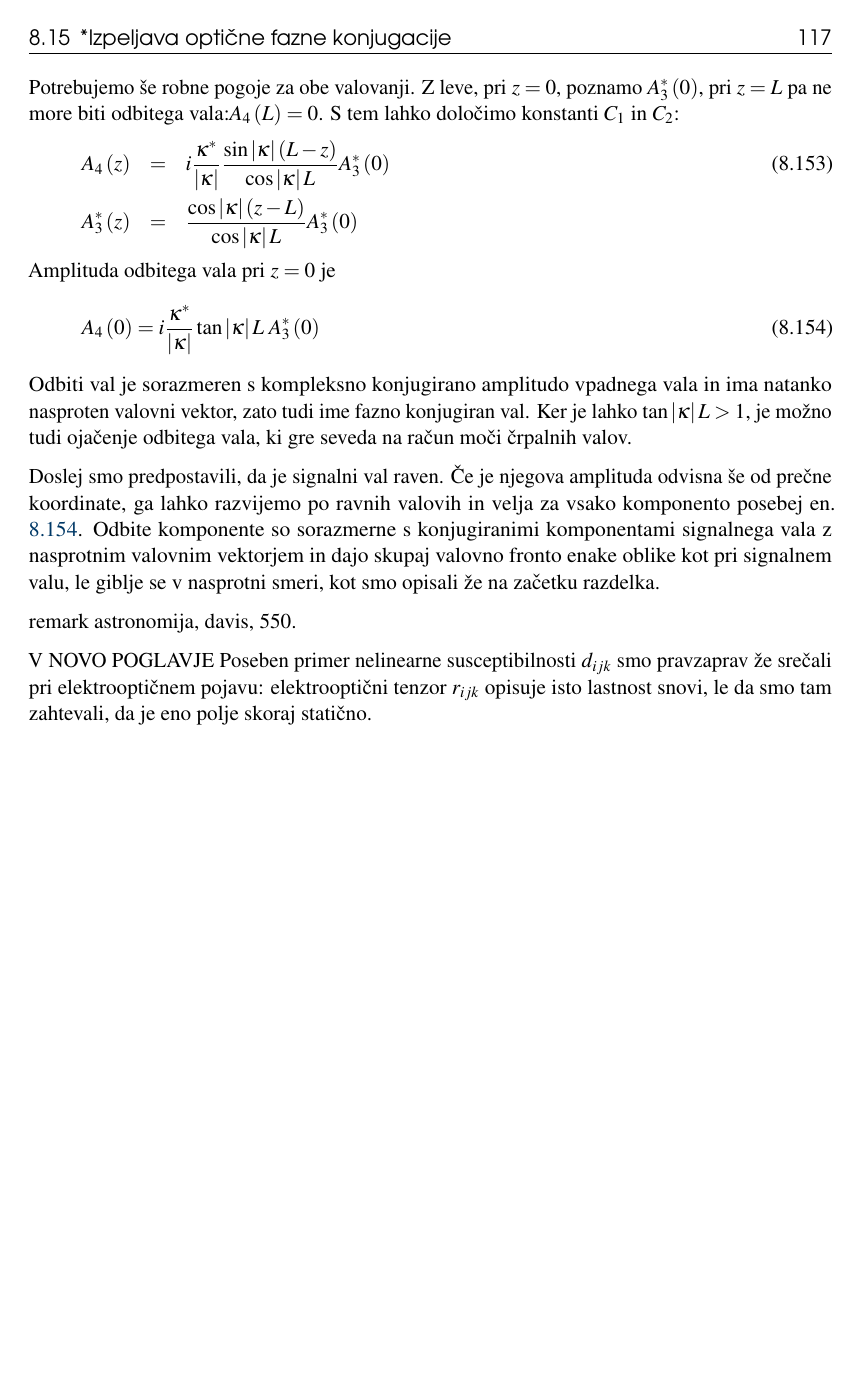
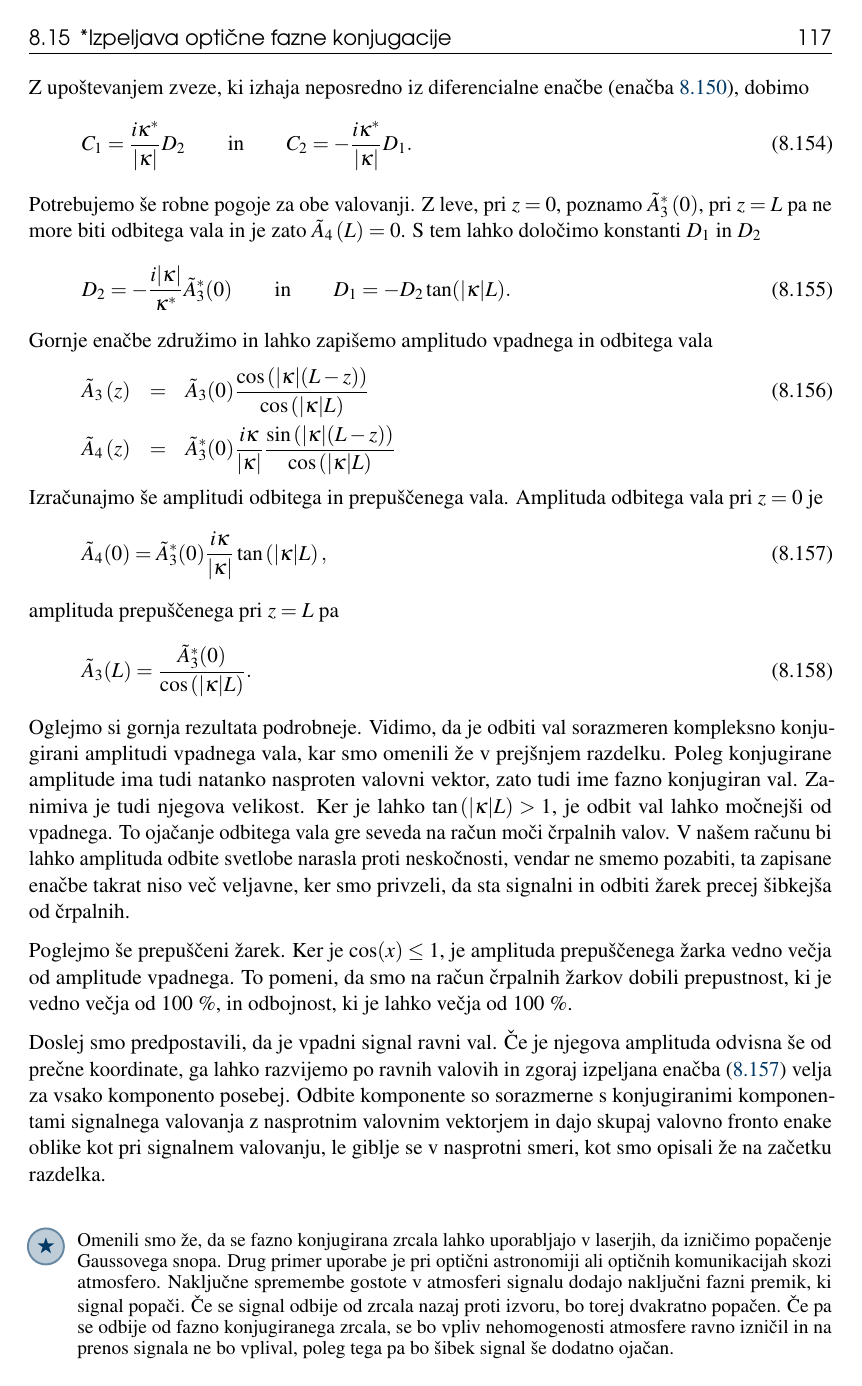
Before and after one commit to mrcinv/skripta, a LaTeX book (Fotonika.tex, which reads Chapter_08_NelinearnaOptika.tex): page 117 of 149. Compiled offline with pdfLaTeX.

Commit message:
NLO3 v delu

```diff
--- a/Chapter_08_NelinearnaOptika.tex
+++ b/Chapter_08_NelinearnaOptika.tex
@@ -1769,36 +1767,73 @@ C_{2}\sin\left|\kappa\right|z
+D_{2}\sin(\left|\kappa\right|z).
+\label{8.108a}
 \end{eqnarray}
+Z upoštevanjem zveze, ki izhaja neposredno iz diferencialne enačbe
+(enačba~\ref{8.107a}), dobimo
+\beq
+C_1 = \frac{i \kappa^*}{|\kappa|}D_2 \qquad
+\textrm{in} \qquad
+C_2 = -\frac{i \kappa^*}{|\kappa|}D_1.
+\eeq
 Potrebujemo še robne pogoje za obe valovanji. Z leve, pri $z=0$,
-poznamo $A_{3}^{*}\left(0\right)$, pri $z=L$ pa ne more biti odbitega
-vala:$A_{4}\left(L\right)=0$. S tem lahko določimo konstanti $C_{1}$
-in $C_{2}$:
+poznamo $\tilde{A}_{3}^{*}\left(0\right)$, pri $z=L$ pa ne more biti odbitega
+vala in je zato $\tilde{A}_{4}\left(L\right)=0$. S tem lahko določimo konstanti $D_{1}$
+in $D_{2}$
+\beq
+D_2 = -\frac{i|\kappa|}{\kappa^*} \tilde{A}_3^*(0) \qquad
+\textrm{in} \qquad
+D_1 = -D_2 \tan(|\kappa|L).
+\eeq
+Gornje enačbe združimo in lahko zapišemo amplitudo vpadnega in odbitega vala
 \begin{eqnarray}
-A_{4}\left(z\right) & = & i\frac{\kappa^{*}}{\left|\kappa\right|}\frac{\sin\left|\kappa\right|\left(L-z\right)}{\cos\left|\kappa\right|L}A_{3}^{*}\left(0\right)\label{8.109}\\
-A_{3}^{*}\left(z\right) & = & \frac{\cos\left|\kappa\right|\left(z-L\right)}{\cos\left|\kappa\right|L}A_{3}^{*}\left(0\right)\nonumber
+\tilde{A}_{3}\left(z\right) & = & \tilde{A}_3(0)
+\frac{\cos\left(|\kappa|(L-z)\right)}{\cos\left(|\kappa|L\right)}\\
+\tilde{A}_{4}\left(z\right) & = & \tilde{A}_3^*(0)\frac{i \kappa}{|\kappa|}
+\frac{\sin\left(|\kappa|(L-z)\right)}{\cos\left(|\kappa|L\right)}
+\label{8.109}
+\nonumber
 \end{eqnarray}
- Amplituda odbitega vala pri $z=0$ je
-\begin{equation}
-A_{4}\left(0\right)=i\frac{\kappa^{*}}{\left|\kappa\right|}\tan\left|\kappa\right|L\; A_{3}^{*}\left(0\right)
+Izračunajmo še amplitudi odbitega in prepuščenega vala. Amplituda odbitega vala
+pri $z=0$ je
+\begin{equation}
+\tilde{A}_{4}(0)  =  \tilde{A}_3^*(0)\frac{i \kappa}{|\kappa|}
+\tan \left(|\kappa|L\right),
 \label{8.110}
 \end{equation}
- Odbiti val je sorazmeren s kompleksno konjugirano amplitudo vpadnega
-vala in ima natanko nasproten valovni vektor, zato tudi ime fazno
-konjugiran val. Ker je lahko $\tan\left|\kappa\right|L>1$, je možno
-tudi ojačenje odbitega vala, ki gre seveda na račun moči črpalnih
-valov.
-
-Doslej smo predpostavili, da je signalni val raven. Če je njegova
+amplituda prepuščenega pri $z = L$ pa
+\begin{equation}
+\tilde{A}_{3}(L)  =  \frac{\tilde{A}_3^*(0)}{
+\cos \left(|\kappa|L\right)}.
+\label{8.110a}
+\end{equation}
+Oglejmo si gornja rezultata podrobneje. Vidimo, da je odbiti val sorazmeren
+kompleksno konjugirani amplitudi vpadnega vala, kar smo omenili že v prejšnjem
+razdelku. Poleg konjugirane amplitude ima tudi natanko nasproten valovni vektor,
+zato tudi ime fazno konjugiran val. Zanimiva je tudi njegova velikost. Ker
+je lahko $\tan\left(|\kappa|L\right)>1$, je odbit val lahko močnejši od vpadnega.
+To ojačanje odbitega vala gre seveda na račun moči črpalnih
+valov. V našem računu bi lahko amplituda odbite svetlobe narasla proti neskočnosti,
+vendar ne smemo pozabiti, ta zapisane enačbe takrat niso več veljavne, ker smo privzeli,
+da sta signalni in odbiti žarek precej šibkejša od črpalnih.
+
+Poglejmo še prepuščeni žarek. Ker je $\cos(x)\leq1$, je amplituda prepuščenega
+žarka vedno večja od amplitude vpadnega. To pomeni, da smo na račun črpalnih žarkov
+dobili prepustnost, ki je vedno večja od $100~\%$, in odbojnost, ki je lahko
+večja od $100~\%$.
+
+Doslej smo predpostavili, da je vpadni signal ravni val. Če je njegova
 amplituda odvisna še od prečne koordinate, ga lahko razvijemo po ravnih
-valovih in velja za vsako komponento posebej en. \ref{8.110}. Odbite
-komponente so sorazmerne s konjugiranimi komponentami signalnega vala
+valovih in zgoraj izpeljana enačba~(\ref{8.110}) velja za vsako komponento posebej.
+Odbite komponente so sorazmerne s konjugiranimi komponentami signalnega valovanja
 z nasprotnim valovnim vektorjem in dajo skupaj valovno fronto enake
-oblike kot pri signalnem valu, le giblje se v nasprotni smeri, kot
+oblike kot pri signalnem valovanju, le giblje se v nasprotni smeri, kot
 smo opisali že na začetku razdelka.
 
-remark astronomija, davis, 550.
-
-
-V NOVO POGLAVJE
-Poseben primer nelinearne susceptibilnosti $d_{ijk}$ smo pravzaprav
-že srečali pri elektrooptičnem pojavu: elektrooptični tenzor $r_{ijk}$
-opisuje isto lastnost snovi, le da smo tam zahtevali, da je eno polje
-skoraj statično.
+\begin{remark}
+Omenili smo že, da se fazno konjugirana zrcala lahko uporabljajo v laserjih, da
+izničimo popačenje Gaussovega snopa. Drug primer uporabe je pri optični astronomiji
+ali optičnih komunikacijah skozi atmosfero. Naključne spremembe gostote v atmosferi
+signalu dodajo naključni fazni premik, ki signal popači. Če se signal odbije od zrcala nazaj
+proti izvoru, bo torej dvakratno popačen. Če pa se odbije od fazno konjugiranega zrcala,
+se bo vpliv nehomogenosti atmosfere ravno izničil in na prenos signala ne bo vplival, poleg
+tega pa bo šibek signal še dodatno ojačan.
+\end{remark}
```
Also changed, not shown: Chapter_09_Modulacija.tex (+10 -0 lines), Chapter_08_NelinearnaOptika.tex (30 more changed lines), 1 other file.
